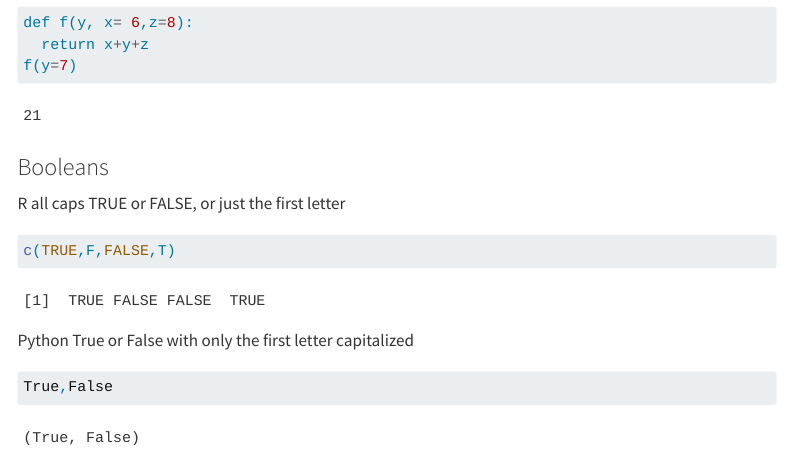
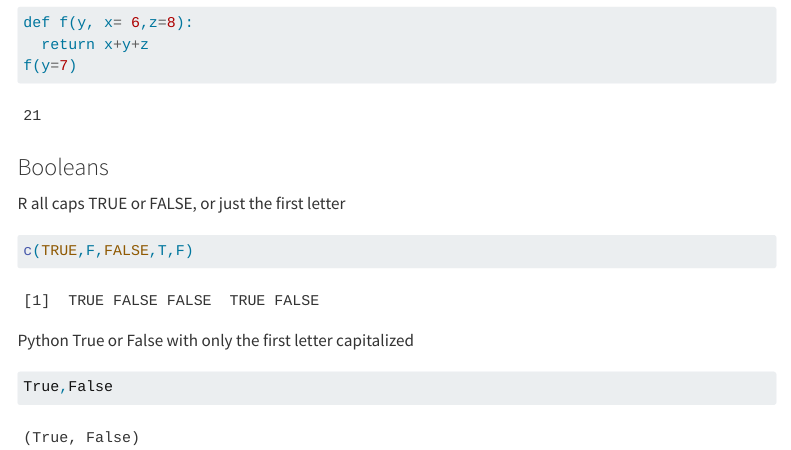
Before and after one commit to emu-hacettepe-analytics/emu430-fall2023-melikekutlusan, a Quarto document (assignments/assignment-1.qmd): the page in a window 1100 px wide, from 1180 px down. Rendered offline with R 4.5, knitr and Pandoc in place of Quarto, with nearby package versions; menus at the side of the page are left out.

Commit message:
Update assignment-1.qmd

````diff
--- a/assignments/assignment-1.qmd
+++ b/assignments/assignment-1.qmd
@@ -46,7 +46,7 @@ f(y=7)
 
 R all caps TRUE or FALSE, or just the first letter
 ```{r}
-c(TRUE,F,FALSE,T)
+c(TRUE,F,FALSE,T,F)
 ```
 Python True or False with only the first letter capitalized
 
````
